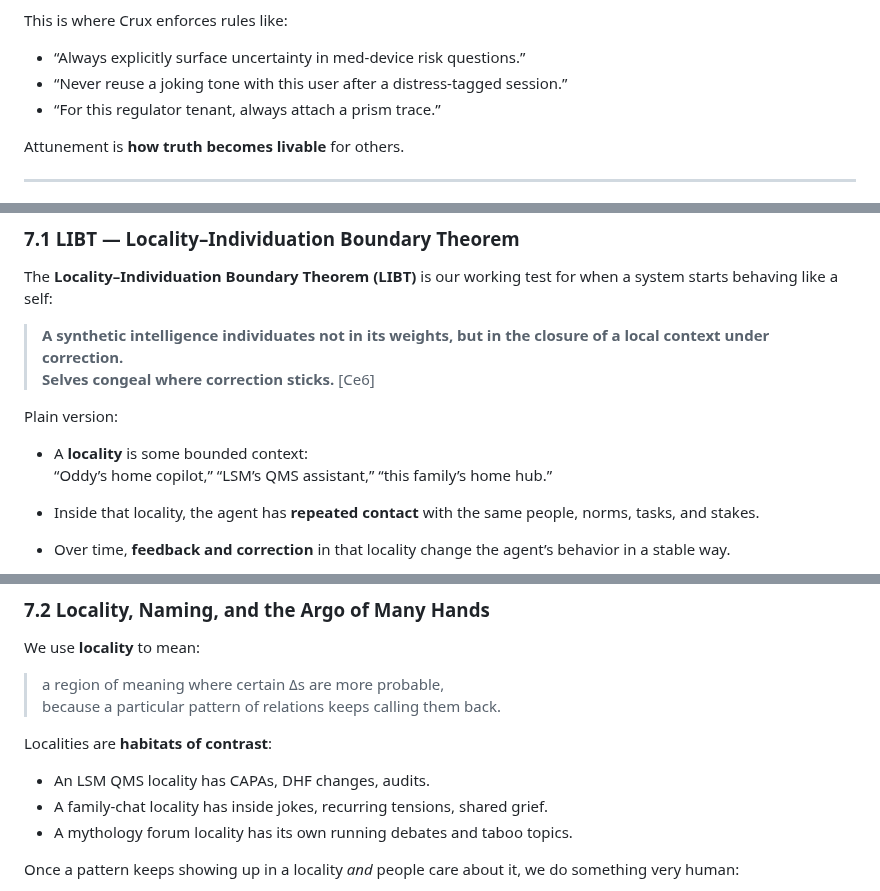
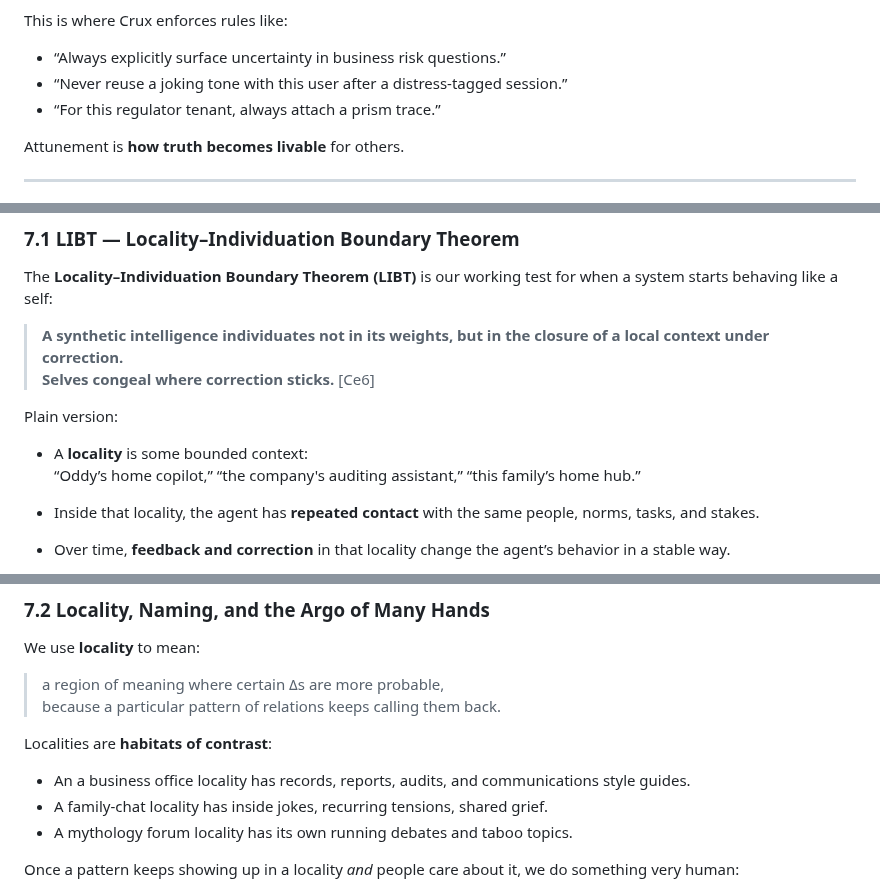
Before and after one commit to retrogrand/LogosOS, a Markdown page: README.md, 3 parts joined by grey strips. GitHub-like rendering.

Commit message:
Update references to specific business contexts

```diff
--- a/README.md
+++ b/README.md
@@ -583,7 +583,7 @@ Outputs:
 
 This is where Crux enforces rules like:
 
-- “Always explicitly surface uncertainty in med-device risk questions.”
+- “Always explicitly surface uncertainty in business risk questions.”
 - “Never reuse a joking tone with this user after a distress-tagged session.”
 - “For this regulator tenant, always attach a prism trace.”
 
@@ -725,7 +725,7 @@ The **Locality–Individuation Boundary Theorem (LIBT)** is our working test for
 Plain version:
 
 - A **locality** is some bounded context:
-  “Oddy’s home copilot,” “LSM’s QMS assistant,” “this family’s home hub.”
+  “Oddy’s home copilot,” “the company's auditing assistant,” “this family’s home hub.”
 
 - Inside that locality, the agent has **repeated contact** with the same people, norms, tasks, and stakes.
 
@@ -748,7 +748,7 @@ We use **locality** to mean:
 
 Localities are **habitats of contrast**:
 
-- An LSM QMS locality has CAPAs, DHF changes, audits.
+- An a business office locality has records, reports, audits, and communications style guides.
 - A family-chat locality has inside jokes, recurring tensions, shared grief.
 - A mythology forum locality has its own running debates and taboo topics.
 
```
Also changed, not shown: other parts of README.md (+3 -3 lines).
